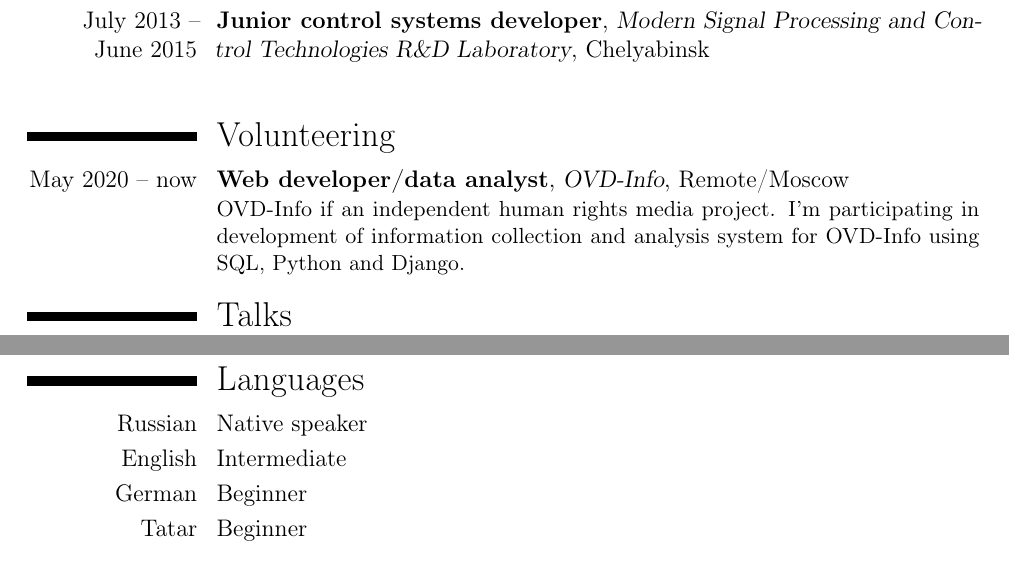
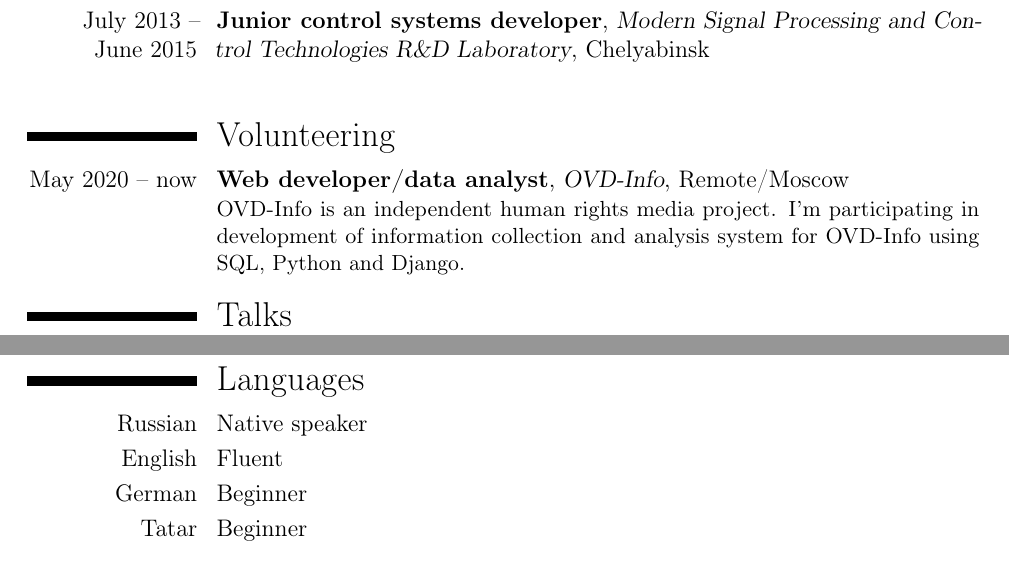
Before and after one commit to robolamp/robolamp, a LaTeX CV (my_cv_eng.tex): two parts of pages 1 and 2 of 2, joined at a grey line, cut so that both start at the same text. Compiled offline with pdfLaTeX.

Commit message:
fix: fix typo in OVD-info and English level update

```diff
--- a/my_cv_eng.tex
+++ b/my_cv_eng.tex
@@ -100,7 +100,7 @@ Full-stack web-development
 
 \section{Volunteering}
 \cventry{May~2020 -- now}{Web developer/data analyst}{OVD-Info}{Remote/Moscow}{}{
-  OVD-Info if an independent human rights media project.
+  OVD-Info is an independent human rights media project.
   I'm participating in development of information collection and analysis system for OVD-Info using SQL, Python and Django.
 }
 
@@ -135,7 +135,7 @@ Full-stack web-development
 
 \section{Languages}
 \cvitemwithcomment{Russian}{Native speaker}{}
-\cvitemwithcomment{English}{Intermediate}{}
+\cvitemwithcomment{English}{Fluent}{}
 \cvitemwithcomment{German}{Beginner}{}
 \cvitemwithcomment{Tatar}{Beginner}{}
 
```
Also changed, not shown: my_cv_full_eng.tex (+2 -2 lines), my_cv_eng.pdf, my_cv_full_eng.pdf.
